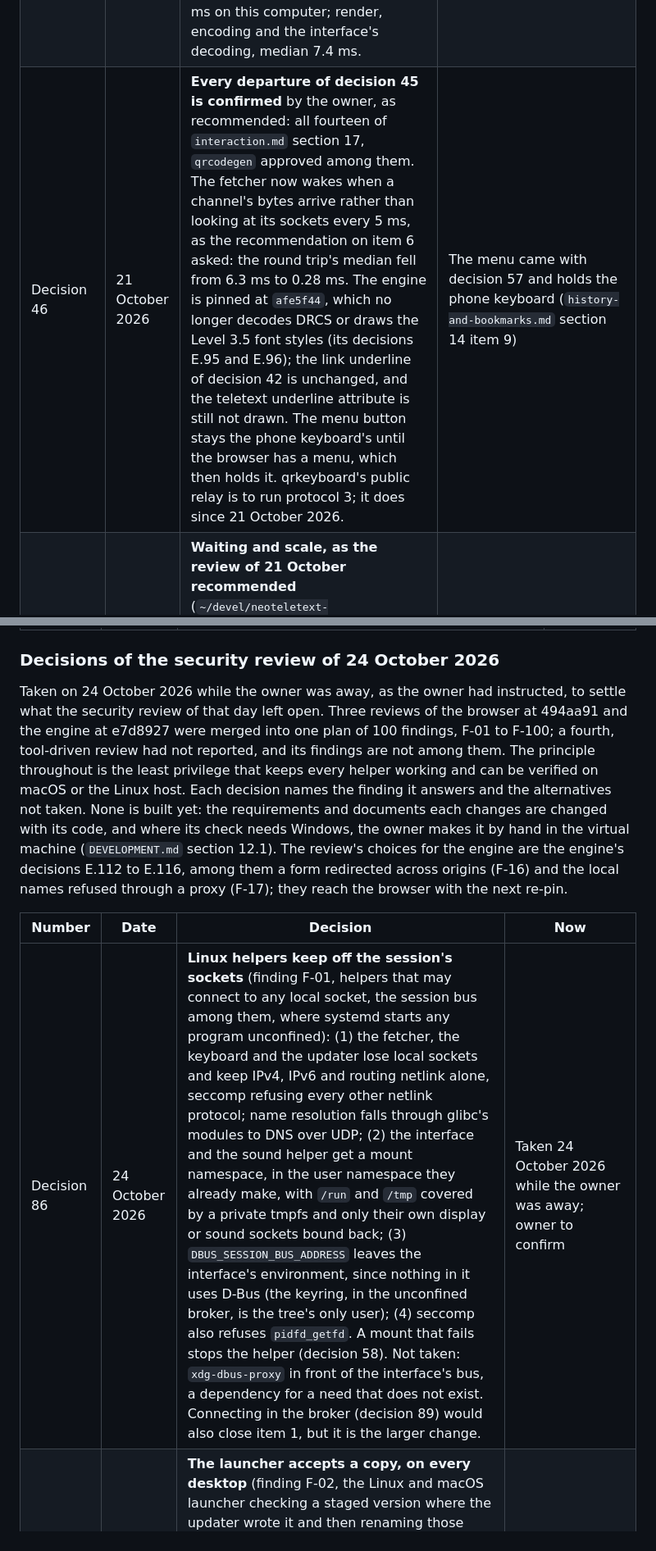
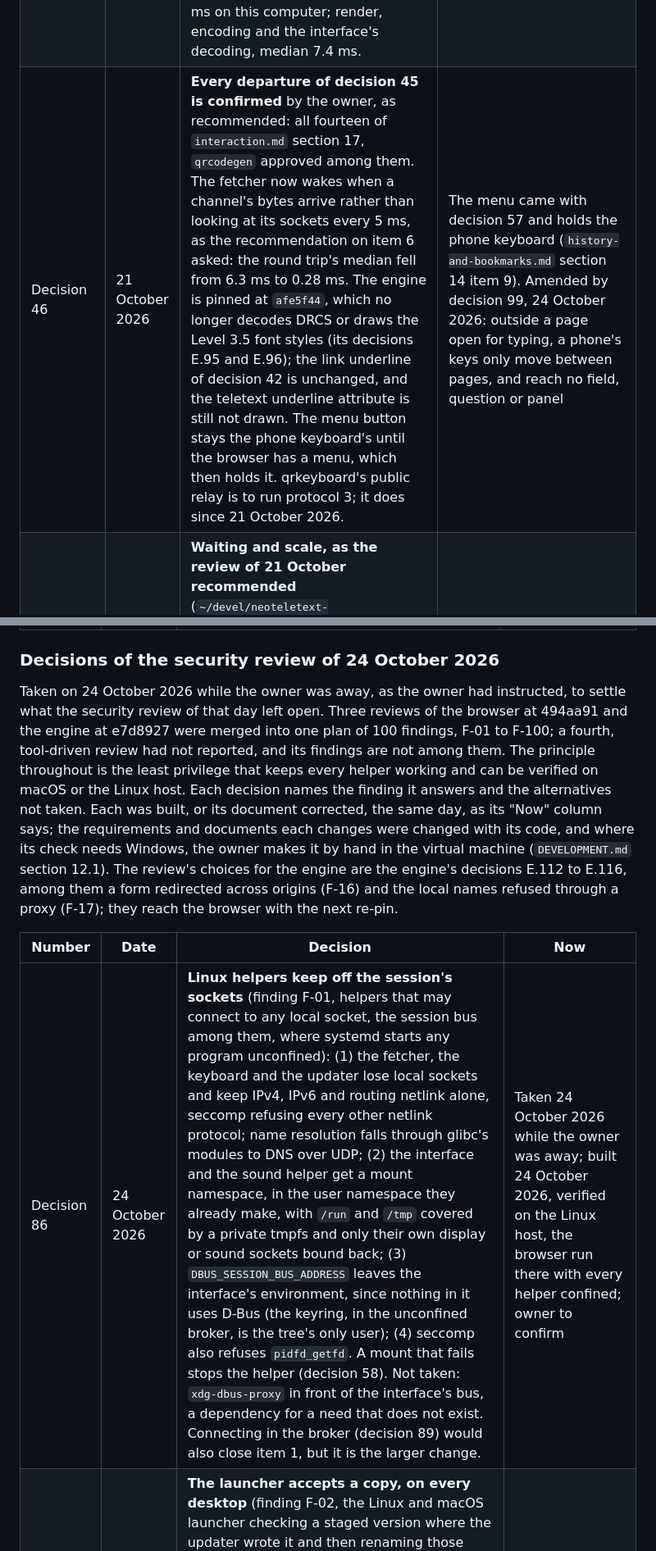
Before and after one commit to neoteletext/neoteletext-browser, a Markdown page: docs/architecture.md, 2 parts joined by grey strips. Shown at 82% size. Drawn GitHub-style.

```diff
--- a/docs/architecture.md
+++ b/docs/architecture.md
@@ -93,7 +93,7 @@ Each decision was made by the owner on the date given. Requirements in `requirem
 | Decision 43 | 20 October 2026 | **Hyperlinks built, with what building them changed,** for the owner to confirm (`hyperlinks.md` section 19). Chief among them: links are drawn when a teletext dot is at least one and a half device pixels, not two, since two showed no links on a page at its own size on an ordinary screen; the pointer over a link that leaves is the system's shortcut shape; the link blue is `#3D8BFF`; and on Linux the hand-off uses `xdg-open` until a D-Bus crate is approved. Not built: Fastext, screen readers, and offering the web browser when a teletext address turns out not to be teletext. | — |
 | Decision 44 | 20 October 2026 | **Channel push, typing back and the cursor adopted** as `interaction.md` proposes, with its twelve decisions as recommended: requirement 4.7 amended for bounded key records on the channel's own WebSocket while a page of the channel is open; every key goes while such a page is open, as from a terminal, with no dialog; plain `ws://` allowed with "Not secure" in the strip; the key record and its table and the cursor record (packet 4/31, data channel 13, checked against EN 300 708 first) in the engine's area INT; rendering on arrival while such a page is open; the cursor a blinking bar or block in an amber chosen on screen; a phone's keys reach the address field only after the viewer puts the caret there; `rustls` and RustCrypto in a keyboard process, the no-PIN mode first; REQ-AUD-008 resolved as "binary is packets"; `neottx qr`, `neottx keyboard` and `neottx view` typing back; videotex page selection on input channels. Phase 1, push and latency, is next. | — |
 | Decision 45 | 20 October 2026 | **Push, typing and the phone keyboard built** as `interaction.md` designs them, all three phases, with the departures its section 17 lists for the owner to confirm: the cursor record on data channel 12 (channel 13 is Datavideo's); `input` in the descriptor's `push` object; every fetched file and pushed message read whole and completed at once, and a fetched copy of a pushed page dropped; a host's cursor record naming another of its pages shows that page; the menu button opens the phone keyboard; Project Nayuki's `qrcodegen` in the engine for QR codes. Measured: a key to the channel's pushed page, median 7.4 ms on this computer; render, encoding and the interface's decoding, median 7.4 ms. | Confirmed by decision 46 |
-| Decision 46 | 21 October 2026 | **Every departure of decision 45 is confirmed** by the owner, as recommended: all fourteen of `interaction.md` section 17, `qrcodegen` approved among them. The fetcher now wakes when a channel's bytes arrive rather than looking at its sockets every 5 ms, as the recommendation on item 6 asked: the round trip's median fell from 6.3 ms to 0.28 ms. The engine is pinned at `afe5f44`, which no longer decodes DRCS or draws the Level 3.5 font styles (its decisions E.95 and E.96); the link underline of decision 42 is unchanged, and the teletext underline attribute is still not drawn. The menu button stays the phone keyboard's until the browser has a menu, which then holds it. qrkeyboard's public relay is to run protocol 3; it does since 21 October 2026. | The menu came with decision 57 and holds the phone keyboard (`history-and-bookmarks.md` section 14 item 9) |
+| Decision 46 | 21 October 2026 | **Every departure of decision 45 is confirmed** by the owner, as recommended: all fourteen of `interaction.md` section 17, `qrcodegen` approved among them. The fetcher now wakes when a channel's bytes arrive rather than looking at its sockets every 5 ms, as the recommendation on item 6 asked: the round trip's median fell from 6.3 ms to 0.28 ms. The engine is pinned at `afe5f44`, which no longer decodes DRCS or draws the Level 3.5 font styles (its decisions E.95 and E.96); the link underline of decision 42 is unchanged, and the teletext underline attribute is still not drawn. The menu button stays the phone keyboard's until the browser has a menu, which then holds it. qrkeyboard's public relay is to run protocol 3; it does since 21 October 2026. | The menu came with decision 57 and holds the phone keyboard (`history-and-bookmarks.md` section 14 item 9). Amended by decision 99, 24 October 2026: outside a page open for typing, a phone's keys only move between pages, and reach no field, question or panel |
 | Decision 47 | 21 October 2026 | **Waiting and scale, as the review of 21 October recommended** (`~/devel/neoteletext-common/reviews/2026-10-21-waiting-and-efficiency.md`), on the owner's instruction to fix what it found: the audio callback renders only the channels that are sounding; the decoder keeps its own clock and draws a shown page only when its reception moves, or for flash when it flashes and its phase changes, and the trusted core's flash timer and its tick to every decoder go; a background tab with nothing live sleeps: its decoder is closed, while a tab whose channel holds a push connection never sleeps, and no fetcher is closed or paused for being behind (decision 22); and a decoder's page store grows as it fills. The review's pause of a background tab's fetching was dropped on the owner's word that teletext is mostly pushed. The audio callback's lock was measured and kept: the longest an operation holds it is 0.37 ms. | — |
 | Decision 48 | 21 October 2026 | **Input protocol version 2** (`~/devel/neoteletext-common/INPUT.md`, the engine's decision E.100), adopted by the owner with every requirement numbered and built: the interface sends intents (keys pressed, repeating and released, text, the mouse and the wheel, paste and composition) and never the protocol; the trusted core keeps one input session a channel in the engine's `neoteletext-input`, sends HELLO and waits for WELCOME, applies the channel's and the page's modes, the rate and the input count, and alone encodes; the decoder passes on control records and a page's `IM` line beside cursor records; the mouse goes only when the channel or the page asks; requirements 18.2 to 18.10 give way to REQ-INT-130 to REQ-INT-139, and `interaction.md` keeps push and its history. | Amended by decision 49: the clipboard and normalization are built |
 | Decision 49 | 21 October 2026 | **Two libraries for the input system, approved by the owner** ("if those libraries are rust then approved"): `unicode-normalization` in the trusted core, which sends typed text, and a KEY's text, in Normalization Form C (INPUT.md section 5.7 rule 3, REQ-INT-116); and `arboard` in the interface, whose clipboard text the browser's paste shortcut sends as one PASTE while keys go to a channel (REQ-INT-136). `arboard` brings `clipboard-win` and `error-code` on Windows, under BSL-1.0, allowed for those two crates (`licensing.md` section 2). | — |
@@ -143,9 +143,9 @@ Taken on 23 October 2026 while the owner was away, as the owner had instructed (
 
 ### Decisions of the security review of 24 October 2026
 
-Taken on 24 October 2026 while the owner was away, as the owner had instructed, to settle what the security review of that day left open. Three reviews of the browser at 494aa91 and the engine at e7d8927 were merged into one plan of 100 findings, F-01 to F-100; a fourth, tool-driven review had not reported, and its findings are not among them. The principle throughout is the least privilege that keeps every helper working and can be verified on macOS or the Linux host. Each decision names the finding it answers and the alternatives not taken. None is built yet: the requirements and documents each changes are changed with its code, and where its check needs Windows, the owner makes it by hand in the virtual machine (`DEVELOPMENT.md` section 12.1). The review's choices for the engine are the engine's decisions E.112 to E.116, among them a form redirected across origins (F-16) and the local names refused through a proxy (F-17); they reach the browser with the next re-pin.
+Taken on 24 October 2026 while the owner was away, as the owner had instructed, to settle what the security review of that day left open. Three reviews of the browser at 494aa91 and the engine at e7d8927 were merged into one plan of 100 findings, F-01 to F-100; a fourth, tool-driven review had not reported, and its findings are not among them. The principle throughout is the least privilege that keeps every helper working and can be verified on macOS or the Linux host. Each decision names the finding it answers and the alternatives not taken. Each was built, or its document corrected, the same day, as its "Now" column says; the requirements and documents each changes were changed with its code, and where its check needs Windows, the owner makes it by hand in the virtual machine (`DEVELOPMENT.md` section 12.1). The review's choices for the engine are the engine's decisions E.112 to E.116, among them a form redirected across origins (F-16) and the local names refused through a proxy (F-17); they reach the browser with the next re-pin.
 
 | Number | Date | Decision | Now |
 |---|---|---|---|
-| Decision 86 | 24 October 2026 | **Linux helpers keep off the session's sockets** (finding F-01, helpers that may connect to any local socket, the session bus among them, where systemd starts any program unconfined): (1) the fetcher, the keyboard and the updater lose local sockets and keep IPv4, IPv6 and routing netlink alone, seccomp refusing every other netlink protocol; name resolution falls through glibc's modules to DNS over UDP; (2) the interface and the sound helper get a mount namespace, in the user namespace they already make, with `/run` and `/tmp` covered by a private tmpfs and only their own display or sound sockets bound back; (3) `DBUS_SESSION_BUS_ADDRESS` leaves the interface's environment, since nothing in it uses D-Bus (the keyring, in the unconfined broker, is the tree's only user); (4) seccomp also refuses `pidfd_getfd`. A mount that fails stops the helper (decision 58). Not taken: `xdg-dbus-proxy` in front of the interface's bus, a dependency for a need that does not exist. Connecting in the broker (decision 89) would also close item 1, but it is the larger change. | Taken 24 October 2026 while the owner was away; owner to confirm |
+| Decision 86 | 24 October 2026 | **Linux helpers keep off the session's sockets** (finding F-01, helpers that may connect to any local socket, the session bus among them, where systemd starts any program unconfined): (1) the fetcher, the keyboard and the updater lose local sockets and keep IPv4, IPv6 and routing netlink alone, seccomp refusing every other netlink protocol; name resolution falls through glibc's modules to DNS over UDP; (2) the interface and the sound helper get a mount namespace, in the user namespace they already make, with `/run` and `/tmp` covered by a private tmpfs and only their own display or sound sockets bound back; (3) `DBUS_SESSION_BUS_ADDRESS` leaves the interface's environment, since nothing in it uses D-Bus (the keyring, in the unconfined broker, is the tree's only user); (4) seccomp also refuses `pidfd_getfd`. A mount that fails stops the helper (decision 58). Not taken: `xdg-dbus-proxy` in front of the interface's bus, a dependency for a need that does not exist. Connecting in the broker (decision 89) would also close item 1, but it is the larger change. | Taken 24 October 2026 while the owner was away; built 24 October 2026, verified on the Linux host, the browser run there with every helper confined; owner to confirm |
 | Decision 87 | 24 October 2026 | **The launcher accepts a copy, on every desktop** (finding F-02, the Linux and macOS launcher checking a staged version where the updater wrote it and then renaming those same files into place, so a confined updater could change them afterwards and gain an unconfined broker): the launcher copies a staged version into a folder only it writes, accepts the copy, and renames it into place, or on macOS exchanges it in, as decision 78 already has it do on Windows; the staged folder is never moved. A staged version whose root is a link is refused, and only the files of The Update Framework's client, and the floor of decision 91, are kept under `staging/metadata`. One routine closes all three ways the reviews found: a root that is a link, a hard link, and a write descriptor kept open. macOS's code signing covers a bundle's code pages but not its other files. Not taken: refusing a link at the root alone, or copying on Linux alone. | Taken 24 October 2026 while the owner was away; built 24 October 2026, verified on macOS and Linux; owner to confirm |
```
Also changed, not shown: other parts of docs/architecture.md (+14 -14 lines).
